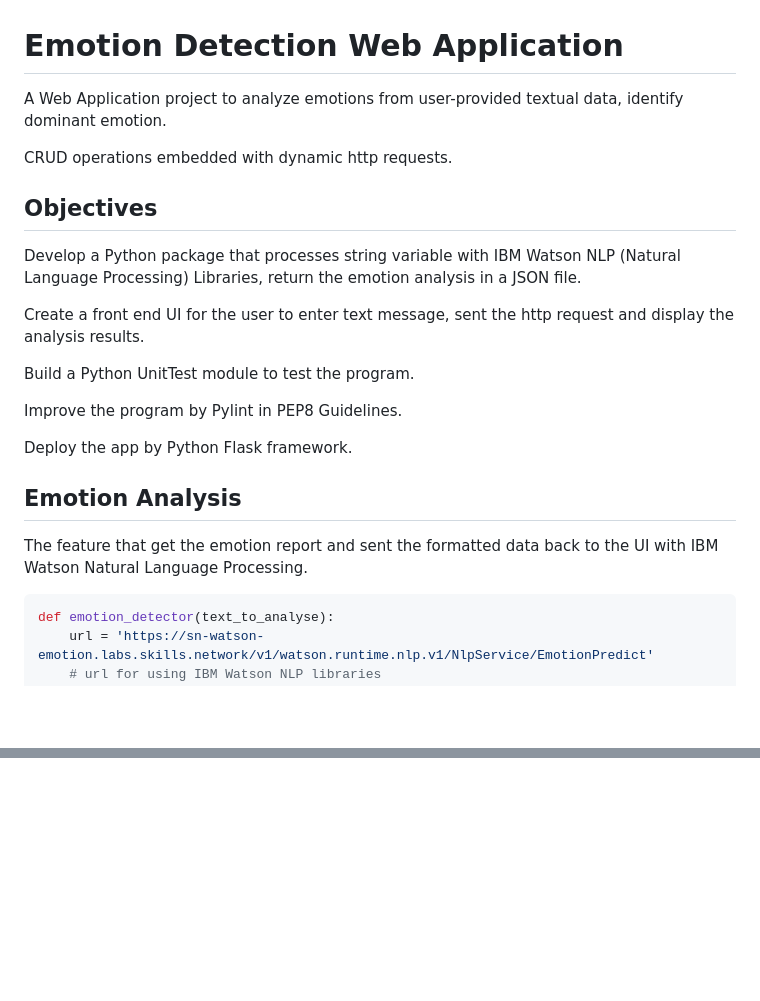
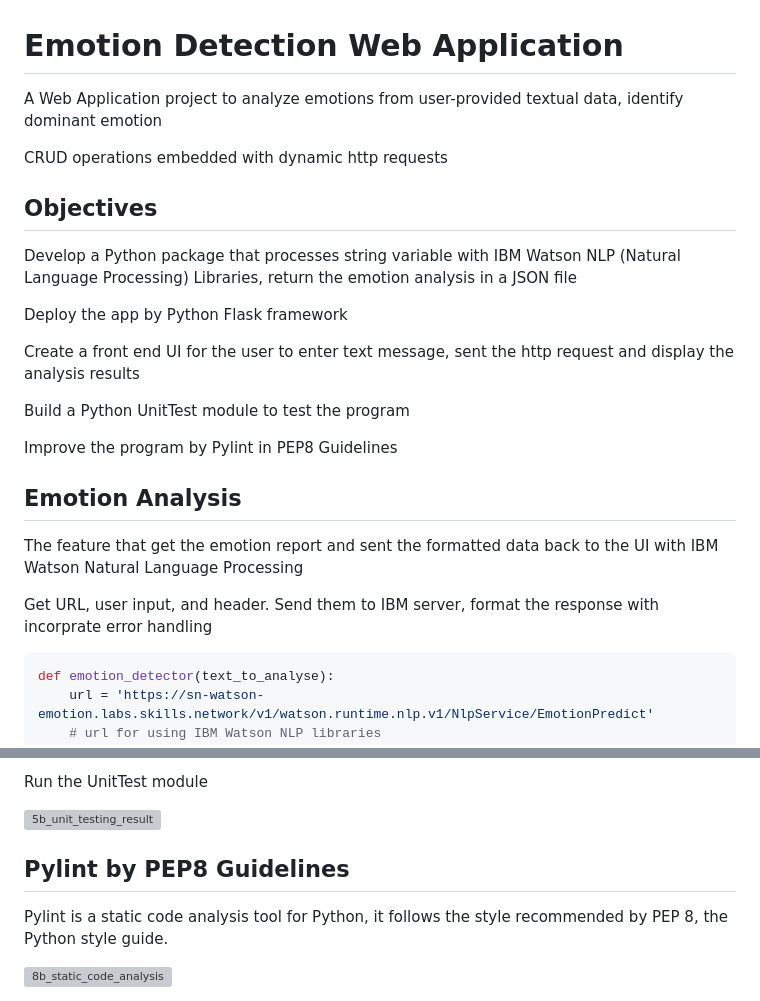
Before and after one commit to James-Z-Zhang00/emotion-detection, a Markdown page: README.md, 2 parts joined by grey strips. GitHub-like rendering; blank space fills up the shorter version; grey boxes are pictures that could not be loaded.

````diff
--- a/README.md
+++ b/README.md
@@ -1,24 +1,26 @@
 # Emotion Detection Web Application
 
-A Web Application project to analyze emotions from user-provided textual data, identify dominant emotion.
+A Web Application project to analyze emotions from user-provided textual data, identify dominant emotion
 
-CRUD operations embedded with dynamic http requests.
+CRUD operations embedded with dynamic http requests
 
 ## Objectives
 
-Develop a Python package that processes string variable with IBM Watson NLP (Natural Language Processing) Libraries, return the emotion analysis in a JSON file.
+Develop a Python package that processes string variable with IBM Watson NLP (Natural Language Processing) Libraries, return the emotion analysis in a JSON file
 
-Create a front end UI for the user to enter text message, sent the http request and display the analysis results.
+Deploy the app by Python Flask framework
 
-Build a Python UnitTest module to test the program.
+Create a front end UI for the user to enter text message, sent the http request and display the analysis results
 
-Improve the program by Pylint in PEP8 Guidelines.
+Build a Python UnitTest module to test the program
 
-Deploy the app by Python Flask framework.
+Improve the program by Pylint in PEP8 Guidelines
 
 ## Emotion Analysis
 
-The feature that get the emotion report and sent the formatted data back to the UI with IBM Watson Natural Language Processing.
+The feature that get the emotion report and sent the formatted data back to the UI with IBM Watson Natural Language Processing
+
+Get URL, user input, and header. Send them to IBM server, format the response with incorprate error handling
 
 ```python
 def emotion_detector(text_to_analyse):
@@ -135,0 +169,9 @@ After authentication, user can:
+Run the UnitTest module
+
+<img width="907" alt="5b_unit_testing_result" src="https://github.com/James-Z-Zhang00/emotion-detection-web-application/assets/144994336/cc6631d8-838a-4bc5-9709-d36554cbd6c2">
+
+## Pylint by PEP8 Guidelines
+
+Pylint is a static code analysis tool for Python, it follows the style recommended by PEP 8, the Python style guide.
+
+<img width="677" alt="8b_static_code_analysis" src="https://github.com/James-Z-Zhang00/emotion-detection-web-application/assets/144994336/61706dd5-ce10-4d99-a5cc-1cc3b10c1064">
````
Also changed, not shown: other parts of README.md (+105 -74 lines).
